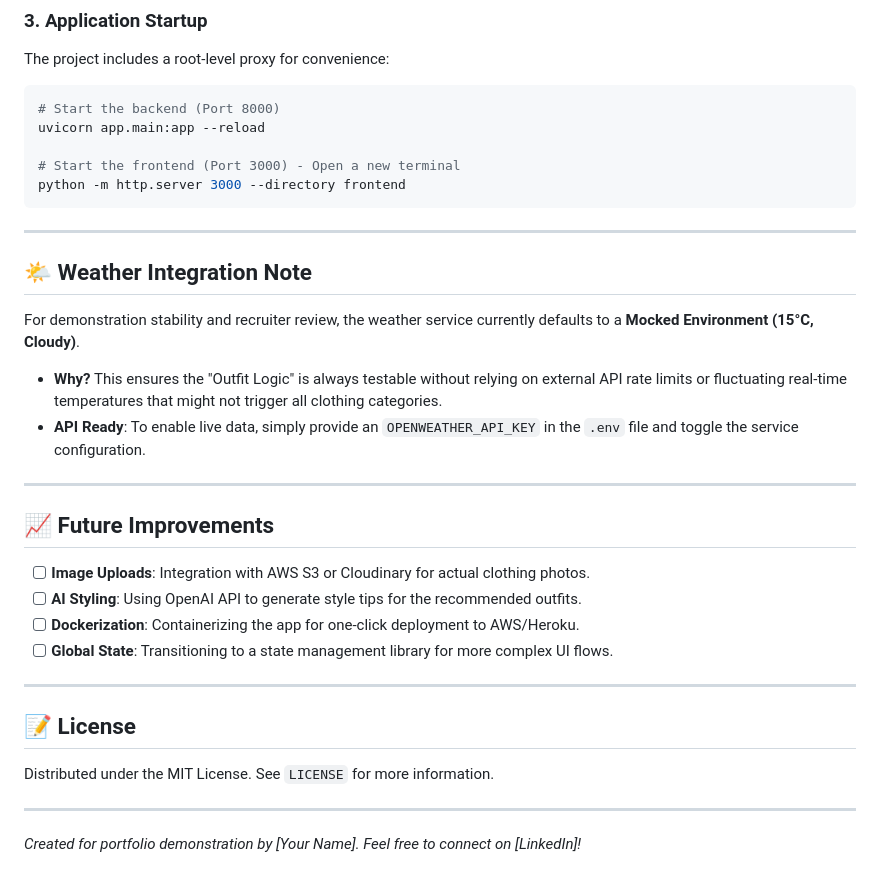
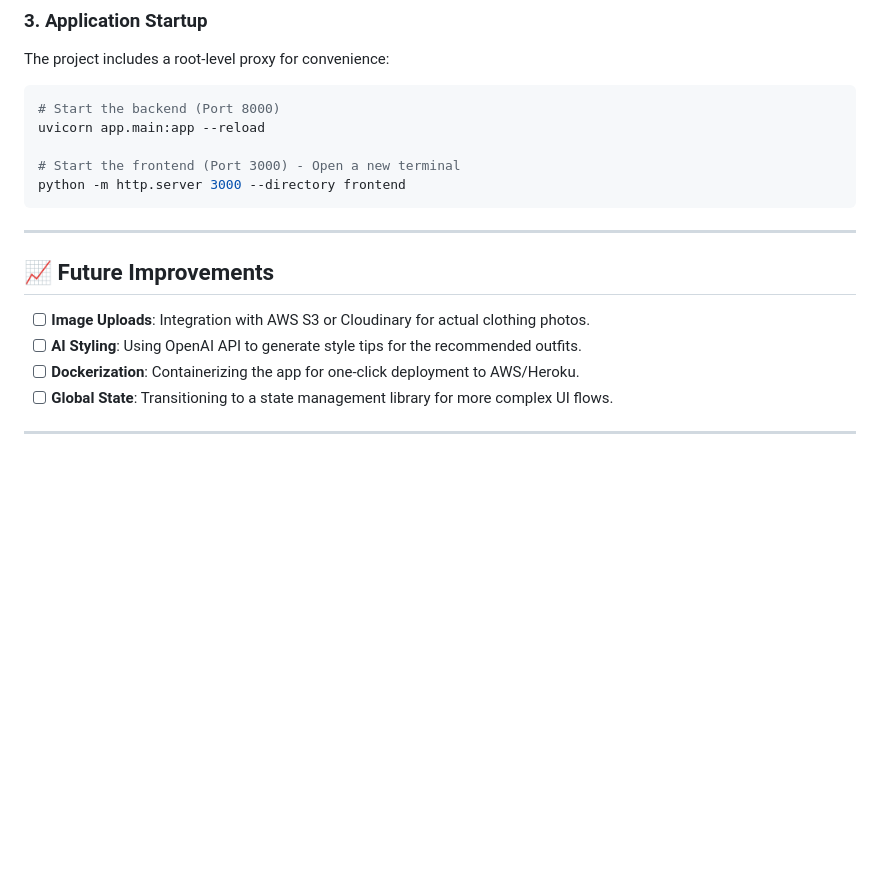
Before and after one commit to msalman6927/Smart-Outfit, a Markdown page: README.md, the part around the change. Rendered like a GitHub page; blank space fills up the shorter version.

```diff
--- a/README.md
+++ b/README.md
@@ -74,13 +74,7 @@ python -m http.server 3000 --directory frontend
 
 ---
 
-## 🌤️ Weather Integration Note
 
-For demonstration stability and recruiter review, the weather service currently defaults to a **Mocked Environment (15°C, Cloudy)**.
-- **Why?** This ensures the "Outfit Logic" is always testable without relying on external API rate limits or fluctuating real-time temperatures that might not trigger all clothing categories.
-- **API Ready**: To enable live data, simply provide an `OPENWEATHER_API_KEY` in the `.env` file and toggle the service configuration.
-
----
 
 
 ## 📈 Future Improvements
@@ -91,9 +85,3 @@ For demonstration stability and recruiter review, the weather service currently
 - [ ] **Global State**: Transitioning to a state management library for more complex UI flows.
 
 ---
-
-## 📝 License
-Distributed under the MIT License. See `LICENSE` for more information.
-
----
-*Created for portfolio demonstration by [Your Name]. Feel free to connect on [LinkedIn]!*
```
